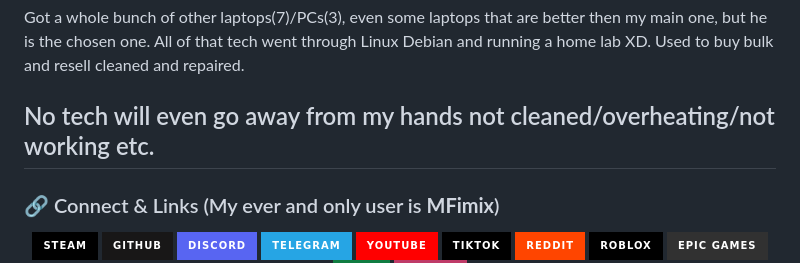
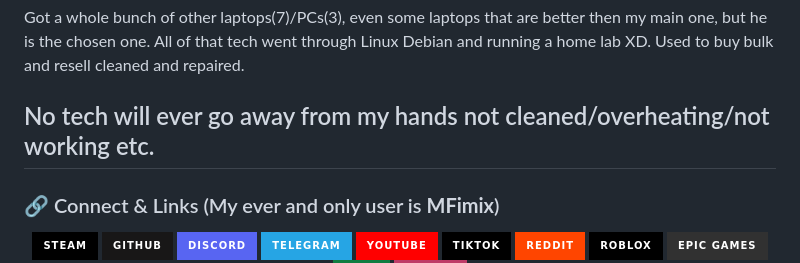
Before and after one commit to MFimix/Info, a Markdown page: README.md, the part around the change. Drawn GitHub-style; badges without logos.

Commit message:
Fix typo in README.md

```diff
--- a/README.md
+++ b/README.md
@@ -20,7 +20,7 @@
 Got a whole bunch of other laptops(7)/PCs(3), even some laptops that are better then my main one, but he is the chosen one.
 All of that tech went through Linux Debian and running a home lab XD. Used to buy bulk and resell cleaned and repaired.
 
-No tech will even go away from my hands not cleaned/overheating/not working etc.
+No tech will ever go away from my hands not cleaned/overheating/not working etc.
 ---
 ### 🔗 Connect & Links (My ever and only user is **MFimix**)
 
```
